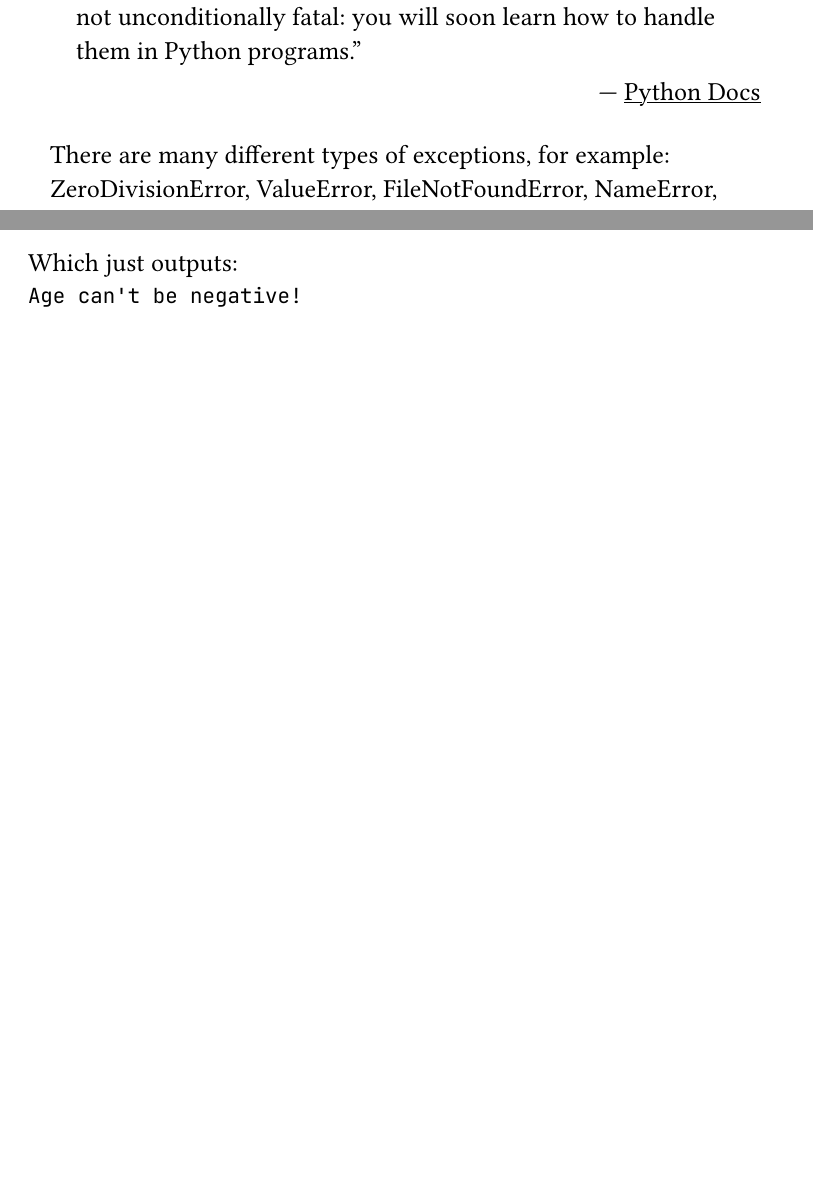
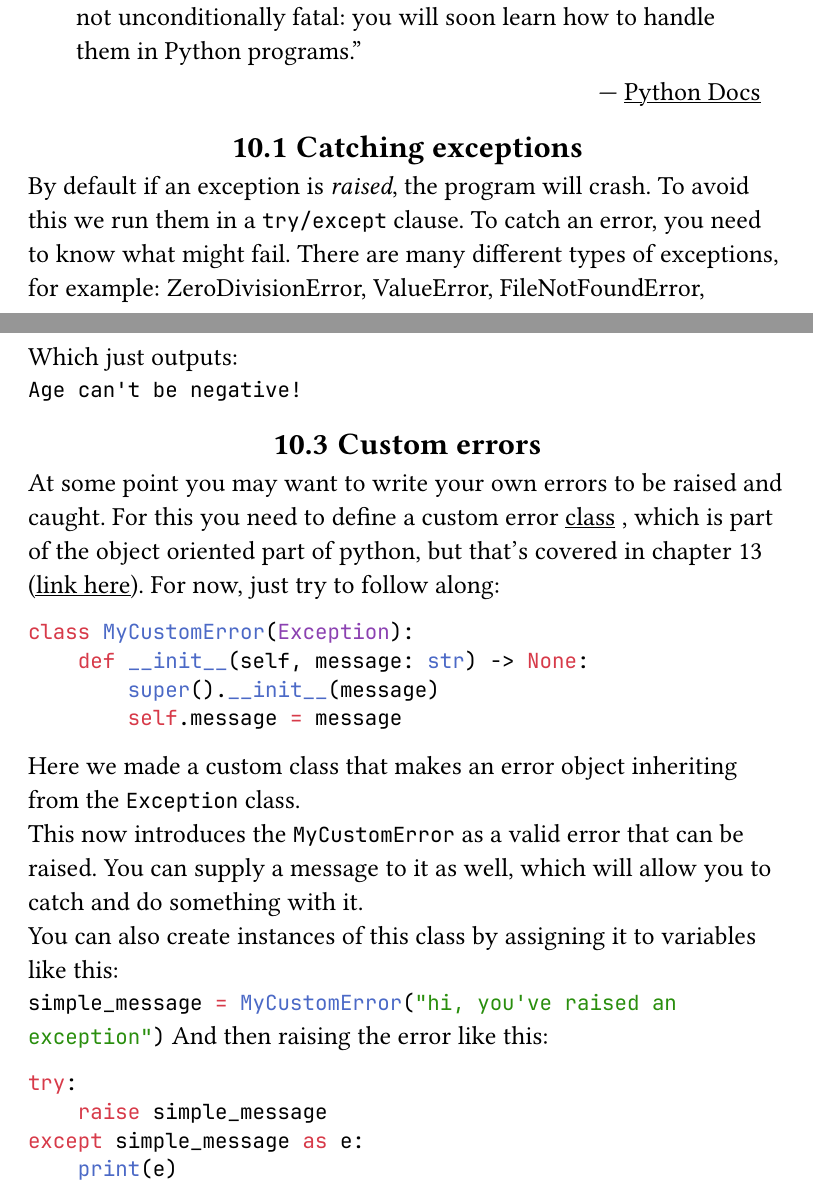
Before and after one commit to EpicBrainUser/python-booklet, a Typst document (python_booklet.typ): two parts of pages 75 and 78 of 119 before the commit and two parts of pages 75 and 79 of 121 after it, joined at a grey line, cut so that both start at the same text, the shorter picture padded with empty space. The pictures show the PDF file python_booklet.pdf that the author committed with the source.

Commit message:
Add more on errors

````diff
--- a/python_booklet.typ
+++ b/python_booklet.typ
@@ -2146,6 +2146,8 @@ In python, there are two kinds of errors:\
     "Even if a statement or expression is syntactically correct, it may cause an error when an attempt is made to execute it. Errors detected during execution are called exceptions and are not unconditionally fatal: you will soon learn how to handle them in Python programs."
   ]
 
+== Catching exceptions
+By default if an exception is _raised_, the program will crash. To avoid this we run them in a `try/except` clause. To catch an error, you need to know what might fail.
   There are many different types of exceptions, for example: ZeroDivisionError, ValueError, FileNotFoundError, NameError, TypeError and so on.
   Here's how to catch them with the `try/except` clause:
 ```python
@@ -2208,8 +2210,9 @@ finally:
       # A single finally block here
 ```
 \
+== Raising exceptions
 However sometimes you also want to deliberately cause an error to crash the program, and then either catch this or let it terminate the code. \
-For this you use `raise` keyword, like this:\
+For this you use ```python raise``` keyword, like this:\
 ```python
 def check_age(age:int):
     if age < 0:
@@ -2239,6 +2242,27 @@ def main():
 \
 Which just outputs:\
 ``` Age can't be negative!```
+
+== Custom errors
+At some point you may want to write your own errors to be raised and caught. For this you need to define a custom error #gls("cls"), which is part of the object oriented part of python, but that's covered in chapter 13 #link(<oop-ch>)[(link here)]. For now, just try to follow along: \
+```python
+class MyCustomError(Exception):
+    def __init__(self, message: str) -> None:
+        super().__init__(message)
+        self.message = message
+```
+Here we made a custom class that makes an error object inheriting from the `Exception` class. \
+This now introduces the `MyCustomError` as a valid error that can be raised. You can supply a message to it as well, which will allow you to catch and do something with it. \
+You can also create instances of this class by assigning it to variables like this: \
+```python simple_message = MyCustomError("hi, you've raised an exception")```
+And then raising the error like this: \
+```python
+try:
+    raise simple_message
+except simple_message as e:
+    print(e)
+```
+
 
 
 == Summary exercises
````
Also changed, not shown: python_booklet.pdf, python_booklet.typ (2 more changed lines).
